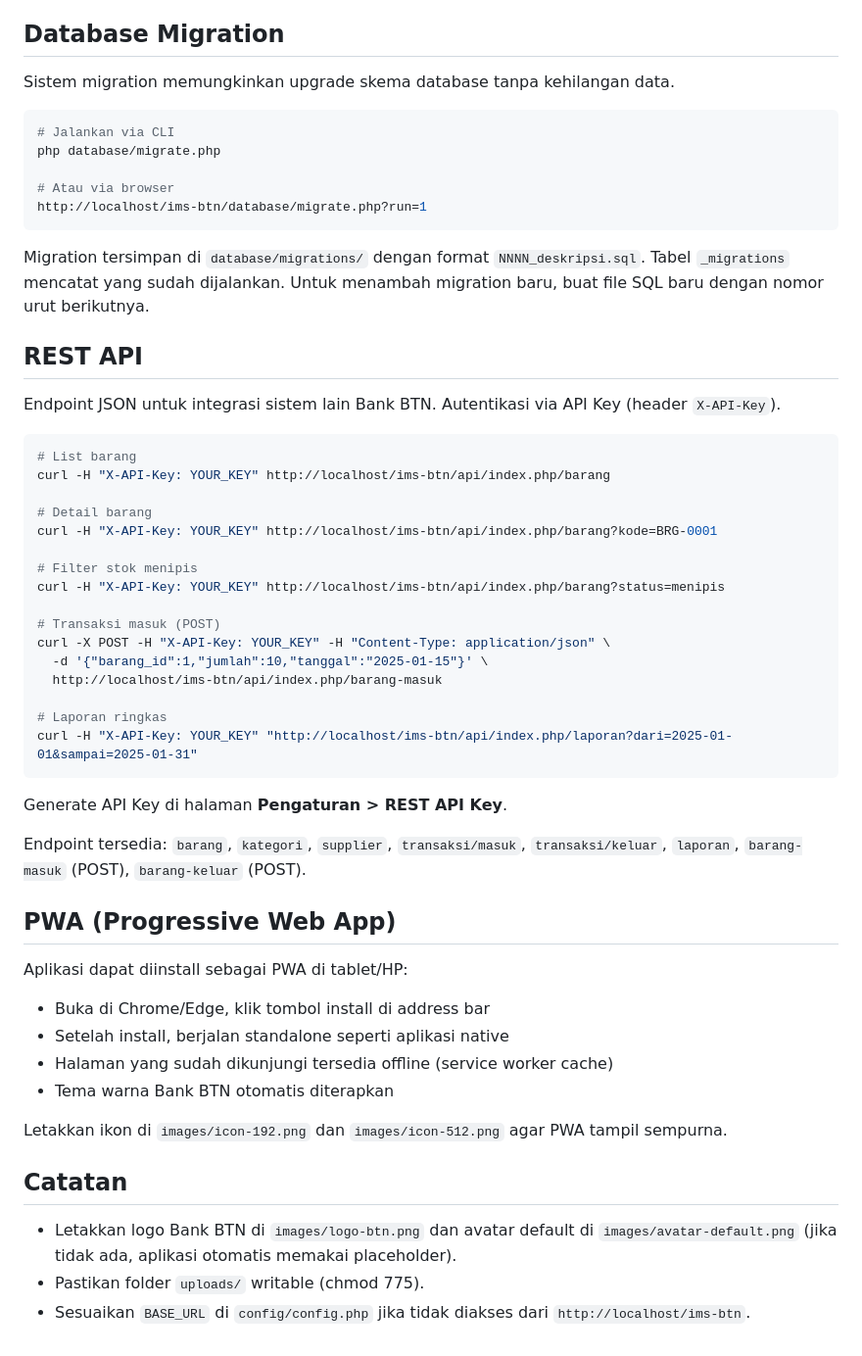
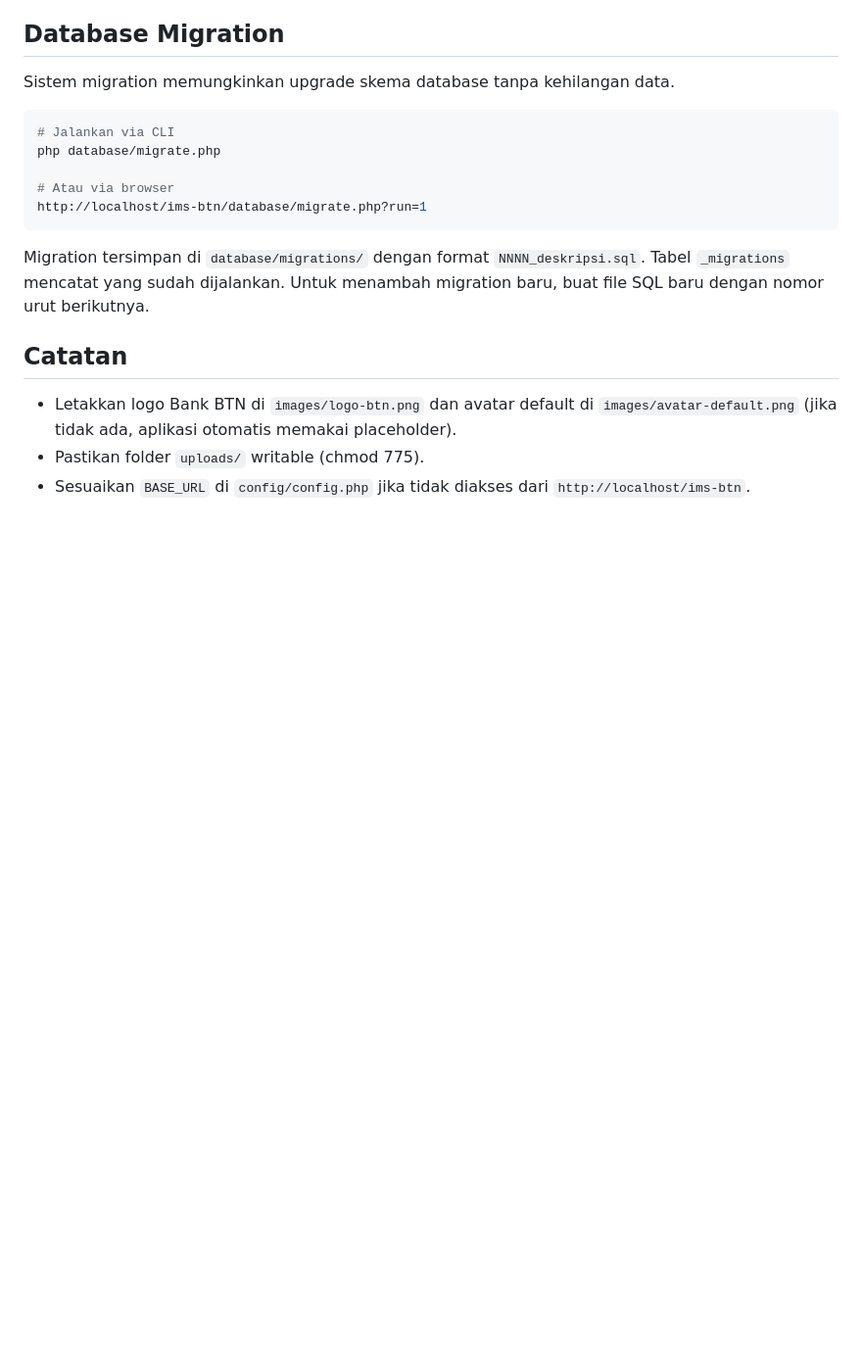
Before and after one commit to levasseur189/btnn, a Markdown page: README.md, the part around the change. Shown at 98% size. Rendered like a GitHub page; blank space fills up the shorter version.

Commit message:
update
Removed REST API and PWA sections from README.

````diff
--- a/README.md
+++ b/README.md
@@ -93,43 +93,6 @@ http://localhost/ims-btn/database/migrate.php?run=1
 
 Migration tersimpan di `database/migrations/` dengan format `NNNN_deskripsi.sql`. Tabel `_migrations` mencatat yang sudah dijalankan. Untuk menambah migration baru, buat file SQL baru dengan nomor urut berikutnya.
 
-## REST API
-
-Endpoint JSON untuk integrasi sistem lain Bank BTN. Autentikasi via API Key (header `X-API-Key`).
-
-```bash
-# List barang
-curl -H "X-API-Key: YOUR_KEY" http://localhost/ims-btn/api/index.php/barang
-
-# Detail barang
-curl -H "X-API-Key: YOUR_KEY" http://localhost/ims-btn/api/index.php/barang?kode=BRG-0001
-
-# Filter stok menipis
-curl -H "X-API-Key: YOUR_KEY" http://localhost/ims-btn/api/index.php/barang?status=menipis
-
-# Transaksi masuk (POST)
-curl -X POST -H "X-API-Key: YOUR_KEY" -H "Content-Type: application/json" \
-  -d '{"barang_id":1,"jumlah":10,"tanggal":"2025-01-15"}' \
-  http://localhost/ims-btn/api/index.php/barang-masuk
-
-# Laporan ringkas
-curl -H "X-API-Key: YOUR_KEY" "http://localhost/ims-btn/api/index.php/laporan?dari=2025-01-01&sampai=2025-01-31"
-```
-
-Generate API Key di halaman **Pengaturan > REST API Key**.
-
-Endpoint tersedia: `barang`, `kategori`, `supplier`, `transaksi/masuk`, `transaksi/keluar`, `laporan`, `barang-masuk` (POST), `barang-keluar` (POST).
-
-## PWA (Progressive Web App)
-
-Aplikasi dapat diinstall sebagai PWA di tablet/HP:
-- Buka di Chrome/Edge, klik tombol install di address bar
-- Setelah install, berjalan standalone seperti aplikasi native
-- Halaman yang sudah dikunjungi tersedia offline (service worker cache)
-- Tema warna Bank BTN otomatis diterapkan
-
-Letakkan ikon di `images/icon-192.png` dan `images/icon-512.png` agar PWA tampil sempurna.
-
 ## Catatan
 
 - Letakkan logo Bank BTN di `images/logo-btn.png` dan avatar default di `images/avatar-default.png` (jika tidak ada, aplikasi otomatis memakai placeholder).
````
